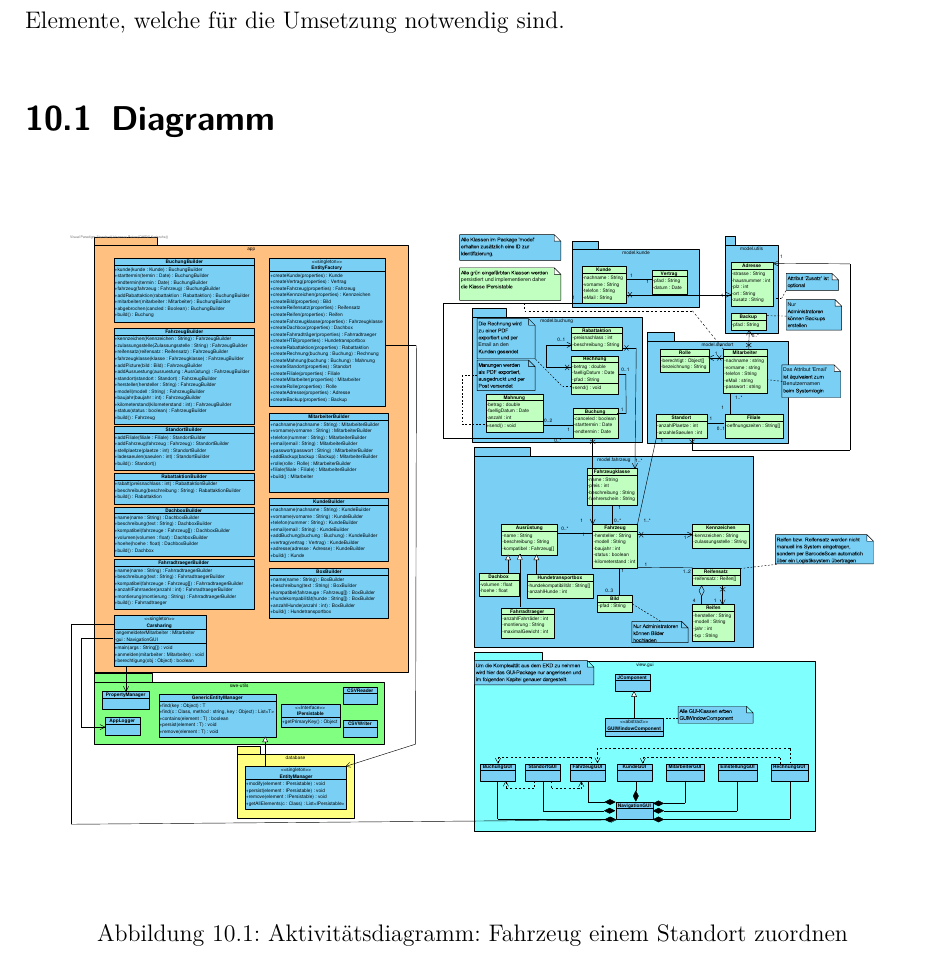
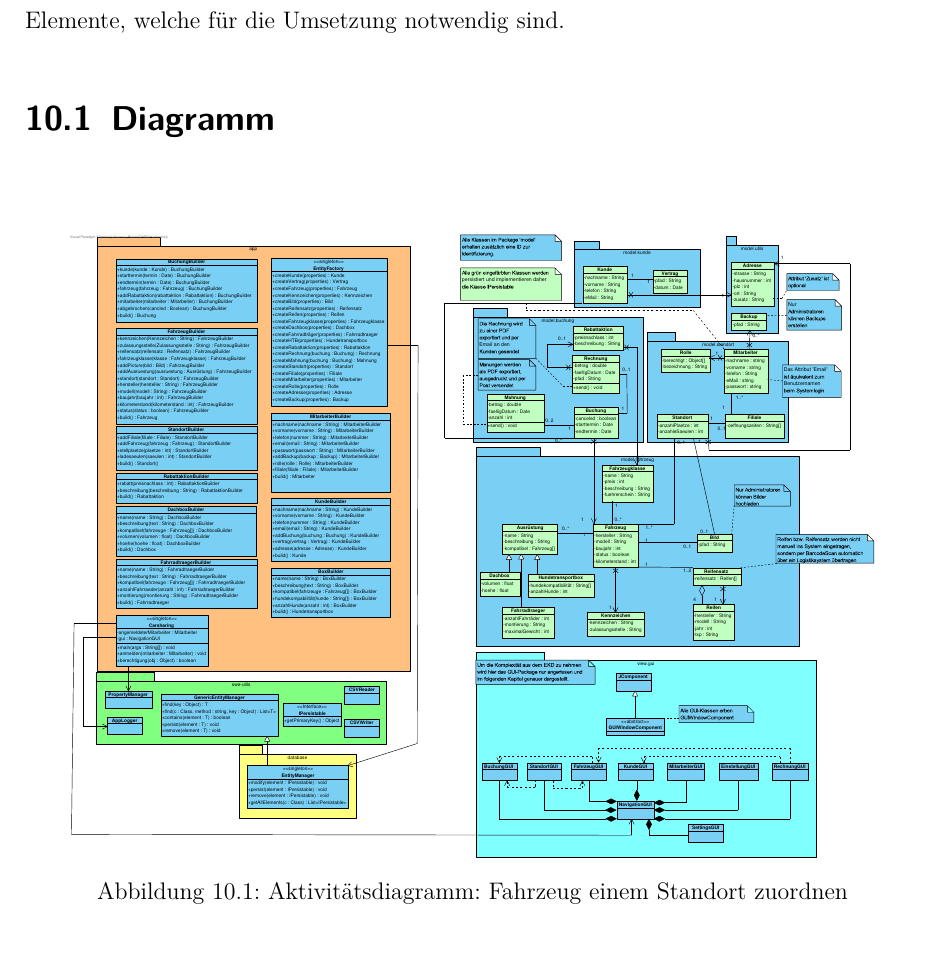
Before and after one commit to JPHelios/SWE_Programmentwurf, a LaTeX document (Latex/Praxisbericht.tex, which reads Latex/Inhalt/04_Inhalt/Entwurfsklassendiagramm/chapter_10.tex): part of page 86 of 98, cut so that both start at the same text. Compiled offline with pdfLaTeX.

Commit message:
Anpassung EKD & AKD (Rollen fehlen noch)

```diff
--- a/Latex/Inhalt/04_Inhalt/Entwurfsklassendiagramm/chapter_10.tex
+++ b/Latex/Inhalt/04_Inhalt/Entwurfsklassendiagramm/chapter_10.tex
@@ -6,7 +6,7 @@
 
 \begin{figure}[!ht]
     \centering
-    \includegraphics[width=\textwidth, trim = 0cm 13cm 0cm 0cm]{Bilder/Diagramme/Entwurfsklassendiagramm_v2.pdf}
+    \includegraphics[width=\textwidth, trim = 0cm 14cm 0cm 0cm]{Bilder/Diagramme/Entwurfsklassendiagramm_v2.pdf}
     \caption{Aktivitätsdiagramm: Fahrzeug einem Standort zuordnen}
     \label{img:ekd}
 \end{figure}
```
Also changed, not shown: Latex/Bilder/Diagramme/Analyseklassendiagramm_v2.pdf, Latex/Bilder/Diagramme/Entwurfsklassendiagramm_v2.pdf, Latex/Praxisbericht.pdf, 1 other file.
